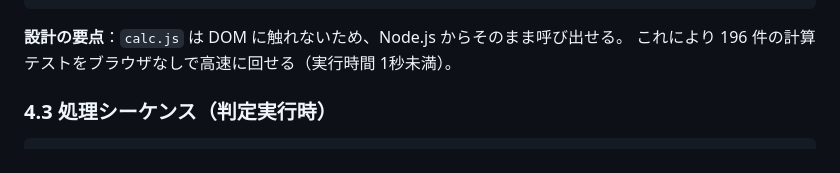
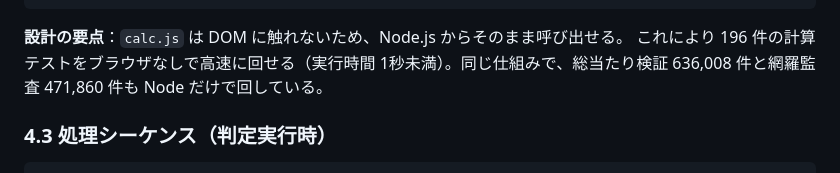
Before and after one commit to r59538904-art/tax-scholarship-simulator, a Markdown page: docs/02-システム設計書.md, the part around the change. GitHub-like rendering.

````diff
--- a/docs/02-システム設計書.md
+++ b/docs/02-システム設計書.md
@@ -199,7 +199,7 @@
 ```
 
 **設計の要点**：`calc.js` は DOM に触れないため、Node.js からそのまま呼び出せる。
-これにより 196 件の計算テストをブラウザなしで高速に回せる（実行時間 1秒未満）。
+これにより 196 件の計算テストをブラウザなしで高速に回せる（実行時間 1秒未満）。同じ仕組みで、総当たり検証 636,008 件と網羅監査 471,860 件も Node だけで回している。
 
 ### 4.3 処理シーケンス（判定実行時）
 
````
Also changed, not shown: README.md (+32 -4 lines).
